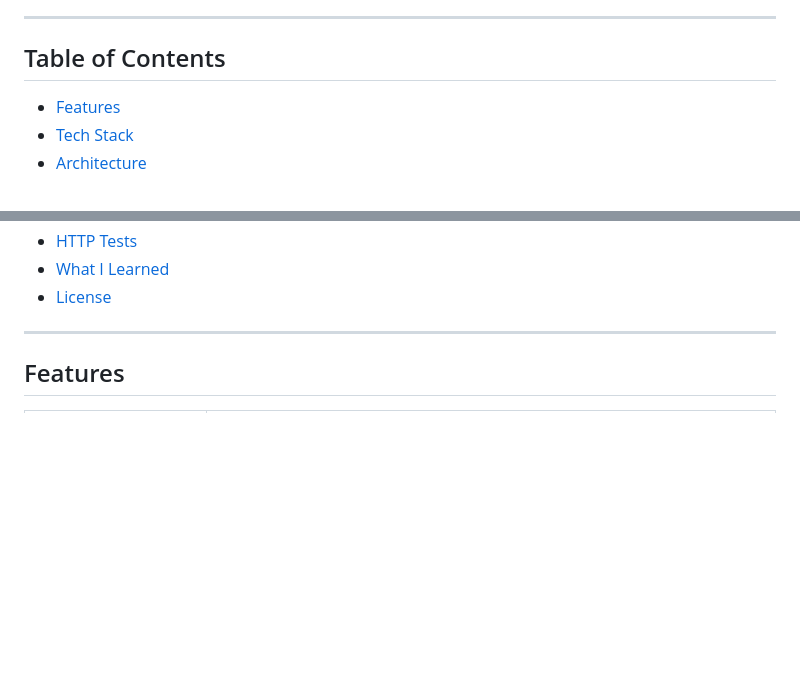
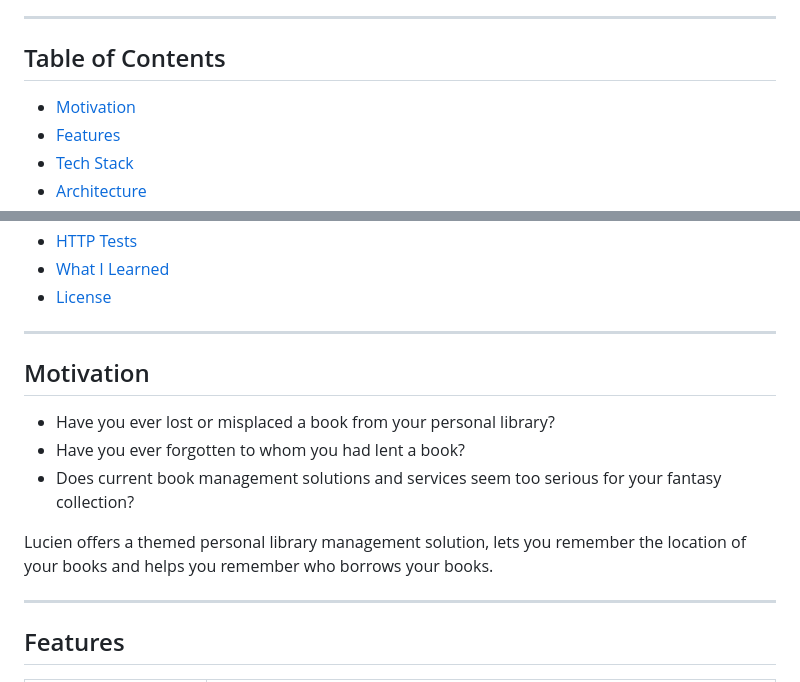
Before and after one commit to Kalshiev/lucien, a Markdown page: README.md, 2 parts joined by grey strips. GitHub-like rendering; blank space fills up the shorter version.

Commit message:
Updated README
Added Motivation

```diff
--- a/README.md
+++ b/README.md
@@ -8,6 +8,7 @@ Lucien is a **RESTful API** for managing personal libraries — books, collectio
 
 ## Table of Contents
 
+- [Motivation](#motivation)
 - [Features](#features)
 - [Tech Stack](#tech-stack)
 - [Architecture](#architecture)
@@ -25,6 +26,16 @@ Lucien is a **RESTful API** for managing personal libraries — books, collectio
 - [HTTP Tests](#http-tests)
 - [What I Learned](#what-i-learned)
 - [License](#license)
+
+---
+
+## Motivation
+
+- Have you ever lost or misplaced a book from your personal library?
+- Have you ever forgotten to whom you had lent a book?
+- Does current book management solutions and services seem too serious for your fantasy collection?
+
+Lucien offers a themed personal library management solution, lets you remember the location of your books and helps you remember who borrows your books.
 
 ---
 
```
